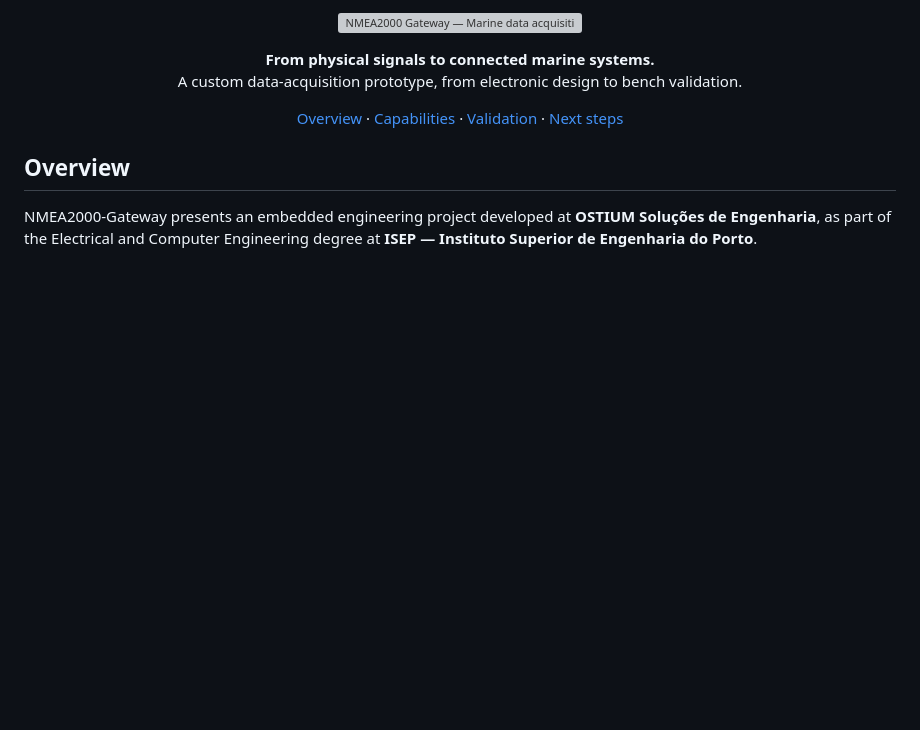
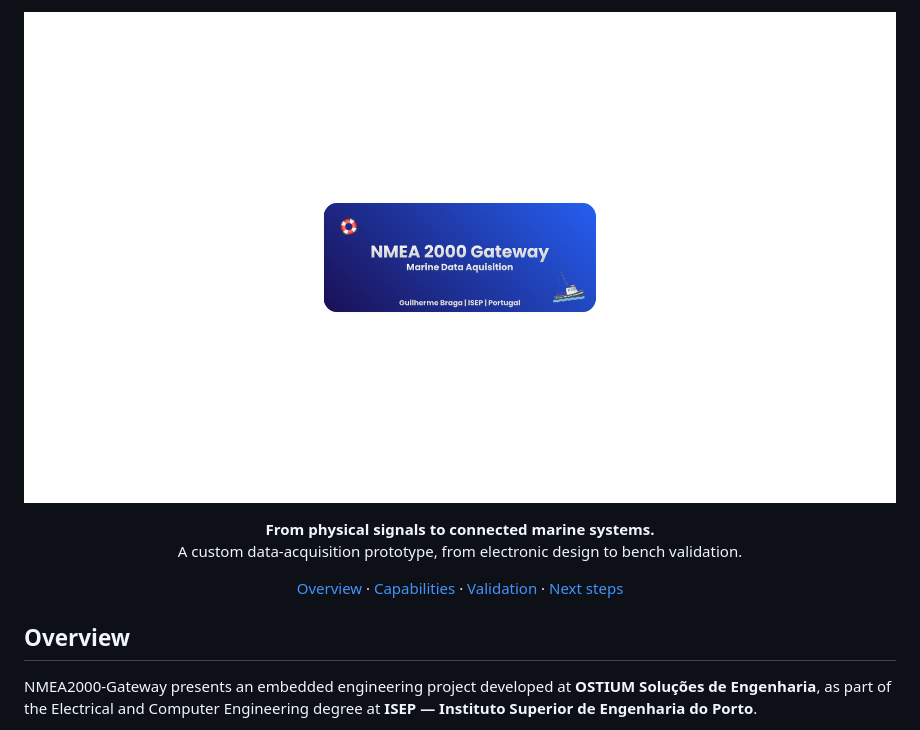
Before and after one commit to PSGui/NMEA2000-Gateway, a Markdown page: README.md, the part around the change. GitHub-like rendering; pictures changed too: assets/banner.png (added); blank space fills up the shorter version; grey boxes are pictures that could not be loaded.

Commit message:
docs: replace header with supplied gateway banner

```diff
--- a/README.md
+++ b/README.md
@@ -1,4 +1,4 @@
-<p align="center"><img src="assets/banner.svg" alt="NMEA2000 Gateway — Marine data acquisition" width="100%"></p>
+<p align="center"><img src="assets/banner.png" alt="NMEA2000 Gateway — Marine data acquisition" width="100%"></p>
 
 <p align="center"><strong>From physical signals to connected marine systems.</strong><br>A custom data-acquisition prototype, from electronic design to bench validation.</p>
 
```
